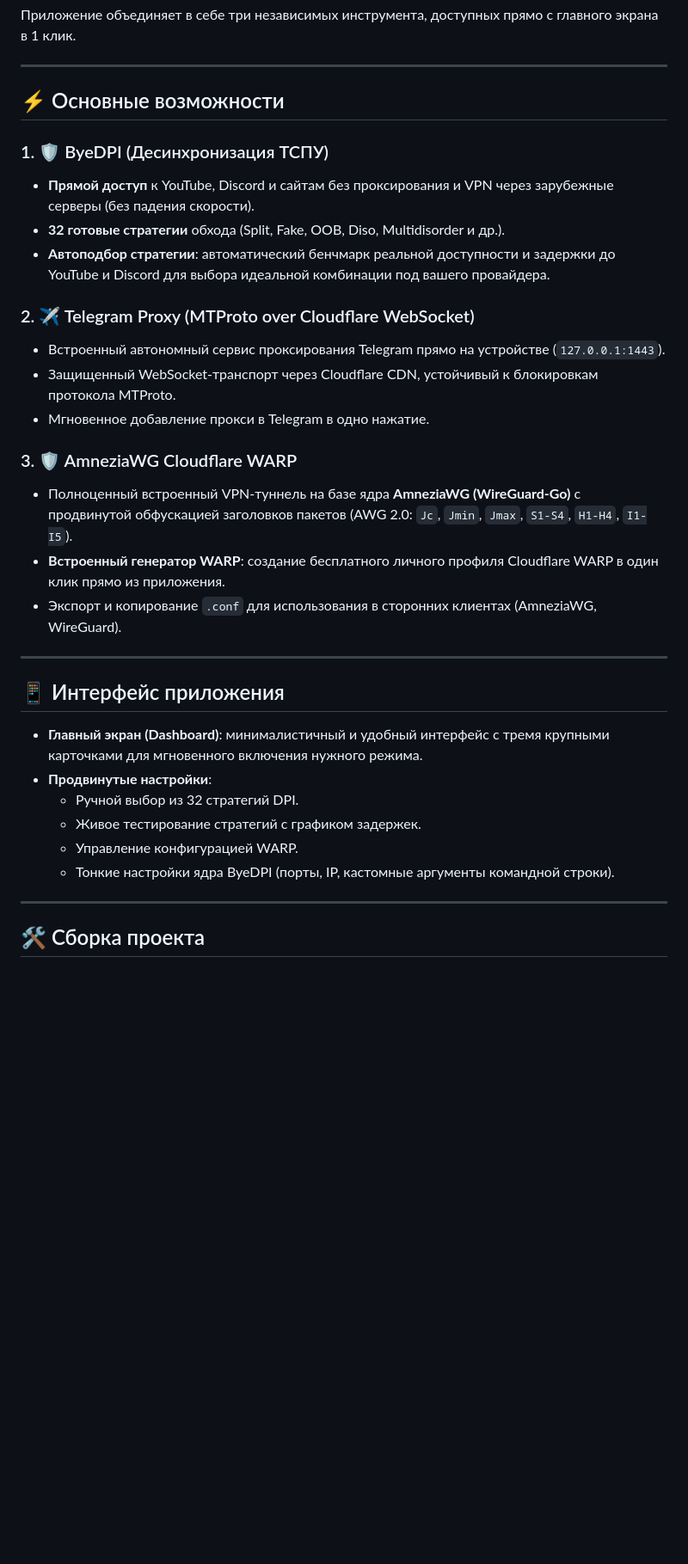
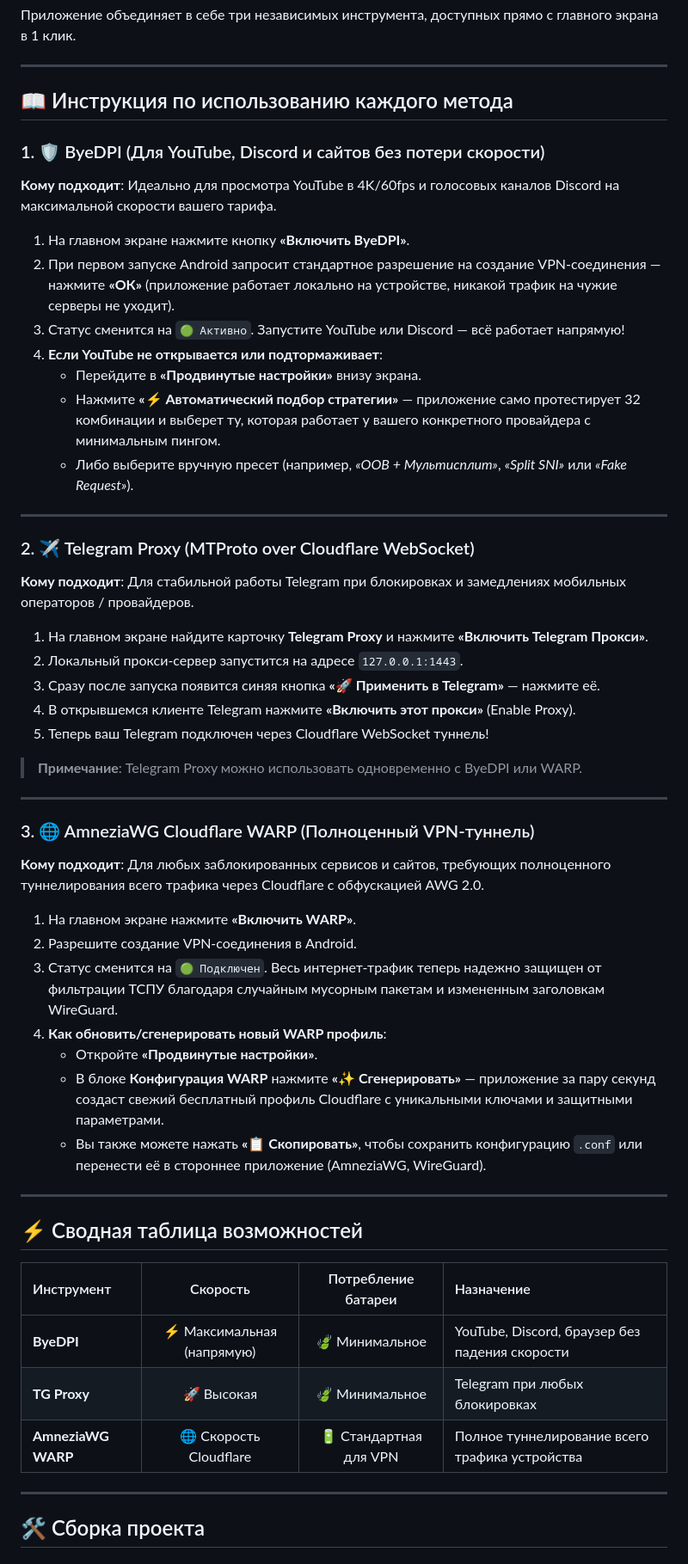
Before and after one commit to byedpirussia/byedpirussia, a Markdown page: README.md, the part around the change. Shown at 86% size. Drawn GitHub-style; blank space fills up the shorter version.

Commit message:
docs: add detailed step-by-step usage guide for all bypass methods

```diff
--- a/README.md
+++ b/README.md
@@ -23,33 +23,50 @@
 
 ---
 
-## ⚡ Основные возможности
+## 📖 Инструкция по использованию каждого метода
 
-### 1. 🛡️ ByeDPI (Десинхронизация ТСПУ)
-- **Прямой доступ** к YouTube, Discord и сайтам без проксирования и VPN через зарубежные серверы (без падения скорости).
-- **32 готовые стратегии** обхода (Split, Fake, OOB, Diso, Multidisorder и др.).
-- **Автоподбор стратегии**: автоматический бенчмарк реальной доступности и задержки до YouTube и Discord для выбора идеальной комбинации под вашего провайдера.
-
-### 2. ✈️ Telegram Proxy (MTProto over Cloudflare WebSocket)
-- Встроенный автономный сервис проксирования Telegram прямо на устройстве (`127.0.0.1:1443`).
-- Защищенный WebSocket-транспорт через Cloudflare CDN, устойчивый к блокировкам протокола MTProto.
-- Мгновенное добавление прокси в Telegram в одно нажатие.
-
-### 3. 🛡️ AmneziaWG Cloudflare WARP
-- Полноценный встроенный VPN-туннель на базе ядра **AmneziaWG (WireGuard-Go)** с продвинутой обфускацией заголовков пакетов (AWG 2.0: `Jc`, `Jmin`, `Jmax`, `S1-S4`, `H1-H4`, `I1-I5`).
-- **Встроенный генератор WARP**: создание бесплатного личного профиля Cloudflare WARP в один клик прямо из приложения.
-- Экспорт и копирование `.conf` для использования в сторонних клиентах (AmneziaWG, WireGuard).
+### 1. 🛡️ ByeDPI (Для YouTube, Discord и сайтов без потери скорости)
+**Кому подходит**: Идеально для просмотра YouTube в 4K/60fps и голосовых каналов Discord на максимальной скорости вашего тарифа.
+1. На главном экране нажмите кнопку **«Включить ByeDPI»**.
+2. При первом запуске Android запросит стандартное разрешение на создание VPN-соединения — нажмите **«ОК»** (приложение работает локально на устройстве, никакой трафик на чужие серверы не уходит).
+3. Статус сменится на `🟢 Активно`. Запустите YouTube или Discord — всё работает напрямую!
+4. **Если YouTube не открывается или подтормаживает**:
+   - Перейдите в **«Продвинутые настройки»** внизу экрана.
+   - Нажмите **«⚡ Автоматический подбор стратегии»** — приложение само протестирует 32 комбинации и выберет ту, которая работает у вашего конкретного провайдера с минимальным пингом.
+   - Либо выберите вручную пресет (например, *«OOB + Мультисплит»*, *«Split SNI»* или *«Fake Request»*).
 
 ---
 
-## 📱 Интерфейс приложения
+### 2. ✈️ Telegram Proxy (MTProto over Cloudflare WebSocket)
+**Кому подходит**: Для стабильной работы Telegram при блокировках и замедлениях мобильных операторов / провайдеров.
+1. На главном экране найдите карточку **Telegram Proxy** и нажмите **«Включить Telegram Прокси»**.
+2. Локальный прокси-сервер запустится на адресе `127.0.0.1:1443`.
+3. Сразу после запуска появится синяя кнопка **«🚀 Применить в Telegram»** — нажмите её.
+4. В открывшемся клиенте Telegram нажмите **«Включить этот прокси»** (Enable Proxy).
+5. Теперь ваш Telegram подключен через Cloudflare WebSocket туннель!
+> **Примечание**: Telegram Proxy можно использовать одновременно с ByeDPI или WARP.
 
-- **Главный экран (Dashboard)**: минималистичный и удобный интерфейс с тремя крупными карточками для мгновенного включения нужного режима.
-- **Продвинутые настройки**:
-  - Ручной выбор из 32 стратегий DPI.
-  - Живое тестирование стратегий с графиком задержек.
-  - Управление конфигурацией WARP.
-  - Тонкие настройки ядра ByeDPI (порты, IP, кастомные аргументы командной строки).
+---
+
+### 3. 🌐 AmneziaWG Cloudflare WARP (Полноценный VPN-туннель)
+**Кому подходит**: Для любых заблокированных сервисов и сайтов, требующих полноценного туннелирования всего трафика через Cloudflare с обфускацией AWG 2.0.
+1. На главном экране нажмите **«Включить WARP»**.
+2. Разрешите создание VPN-соединения в Android.
+3. Статус сменится на `🟢 Подключен`. Весь интернет-трафик теперь надежно защищен от фильтрации ТСПУ благодаря случайным мусорным пакетам и измененным заголовкам WireGuard.
+4. **Как обновить/сгенерировать новый WARP профиль**:
+   - Откройте **«Продвинутые настройки»**.
+   - В блоке **Конфигурация WARP** нажмите **«✨ Сгенерировать»** — приложение за пару секунд создаст свежий бесплатный профиль Cloudflare с уникальными ключами и защитными параметрами.
+   - Вы также можете нажать **«📋 Скопировать»**, чтобы сохранить конфигурацию `.conf` или перенести её в стороннее приложение (AmneziaWG, WireGuard).
+
+---
+
+## ⚡ Сводная таблица возможностей
+
+| Инструмент | Скорость | Потребление батареи | Назначение |
+| :--- | :---: | :---: | :--- |
+| **ByeDPI** | ⚡ Максимальная (напрямую) | 🍃 Минимальное | YouTube, Discord, браузер без падения скорости |
+| **TG Proxy** | 🚀 Высокая | 🍃 Минимальное | Telegram при любых блокировках |
+| **AmneziaWG WARP** | 🌐 Скорость Cloudflare | 🔋 Стандартная для VPN | Полное туннелирование всего трафика устройства |
 
 ---
 
```
